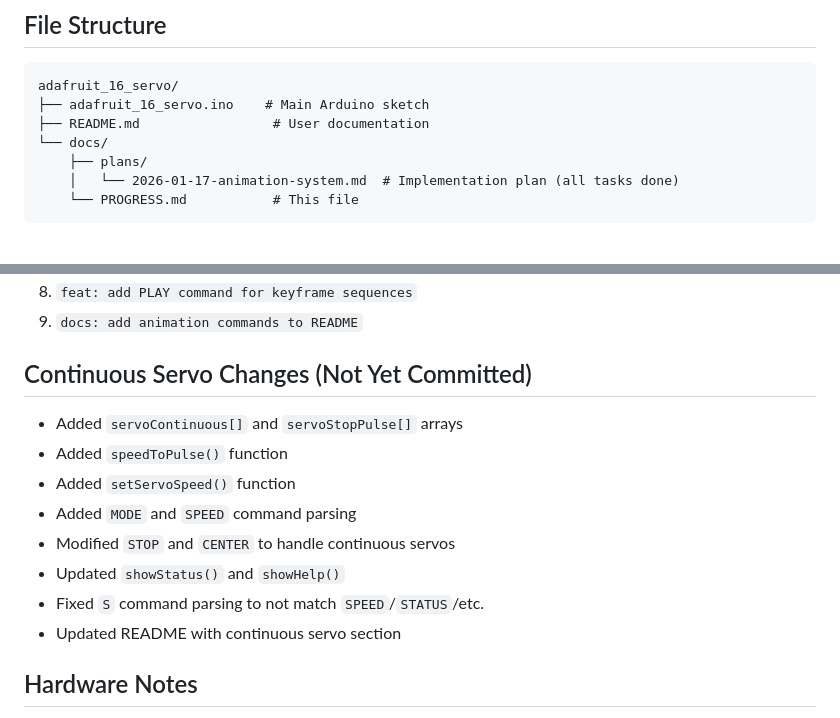
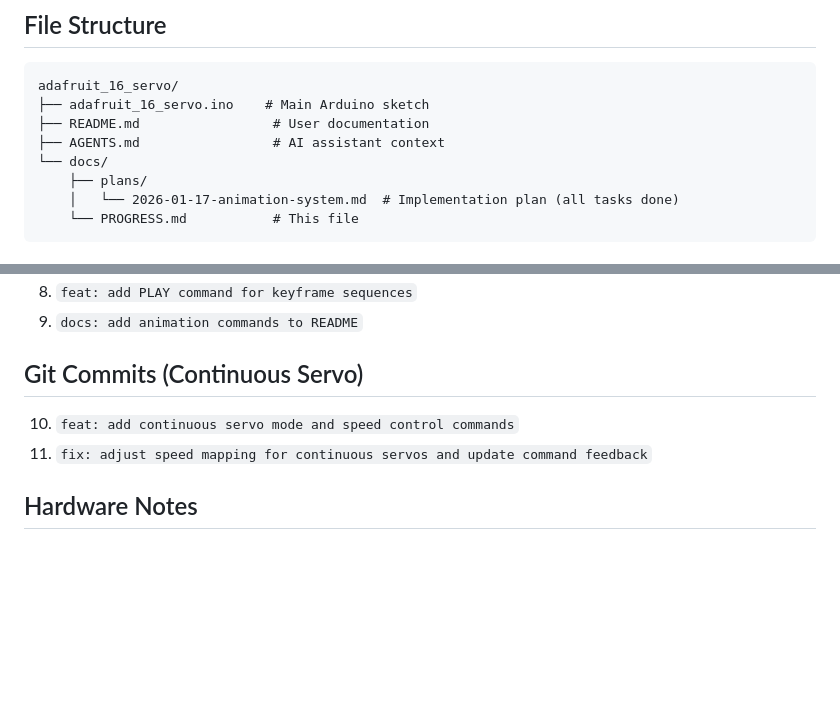
Before and after one commit to tatecarson/adafruit_16_servo, a Markdown page: docs/PROGRESS.md, 2 parts joined by grey strips. Rendered like a GitHub page; blank space fills up the shorter version.

```diff
--- a/docs/PROGRESS.md
+++ b/docs/PROGRESS.md
@@ -66,6 +66,7 @@ Servo calibration and control system for the Adafruit PCA9685 16-channel PWM dri
 adafruit_16_servo/
 ├── adafruit_16_servo.ino    # Main Arduino sketch
 ├── README.md                 # User documentation
+├── AGENTS.md                 # AI assistant context
 └── docs/
     ├── plans/
     │   └── 2026-01-17-animation-system.md  # Implementation plan (all tasks done)
@@ -84,16 +85,10 @@ adafruit_16_servo/
 8. `feat: add PLAY command for keyframe sequences`
 9. `docs: add animation commands to README`
 
-## Continuous Servo Changes (Not Yet Committed)
+## Git Commits (Continuous Servo)
 
-- Added `servoContinuous[]` and `servoStopPulse[]` arrays
-- Added `speedToPulse()` function
-- Added `setServoSpeed()` function
-- Added `MODE` and `SPEED` command parsing
-- Modified `STOP` and `CENTER` to handle continuous servos
-- Updated `showStatus()` and `showHelp()`
-- Fixed `S` command parsing to not match `SPEED`/`STATUS`/etc.
-- Updated README with continuous servo section
+10. `feat: add continuous servo mode and speed control commands`
+11. `fix: adjust speed mapping for continuous servos and update command feedback`
 
 ## Hardware Notes
 
```
Also changed, not shown: AGENTS.md (added, +141 -0 lines), README.md (+1 -1 lines).
